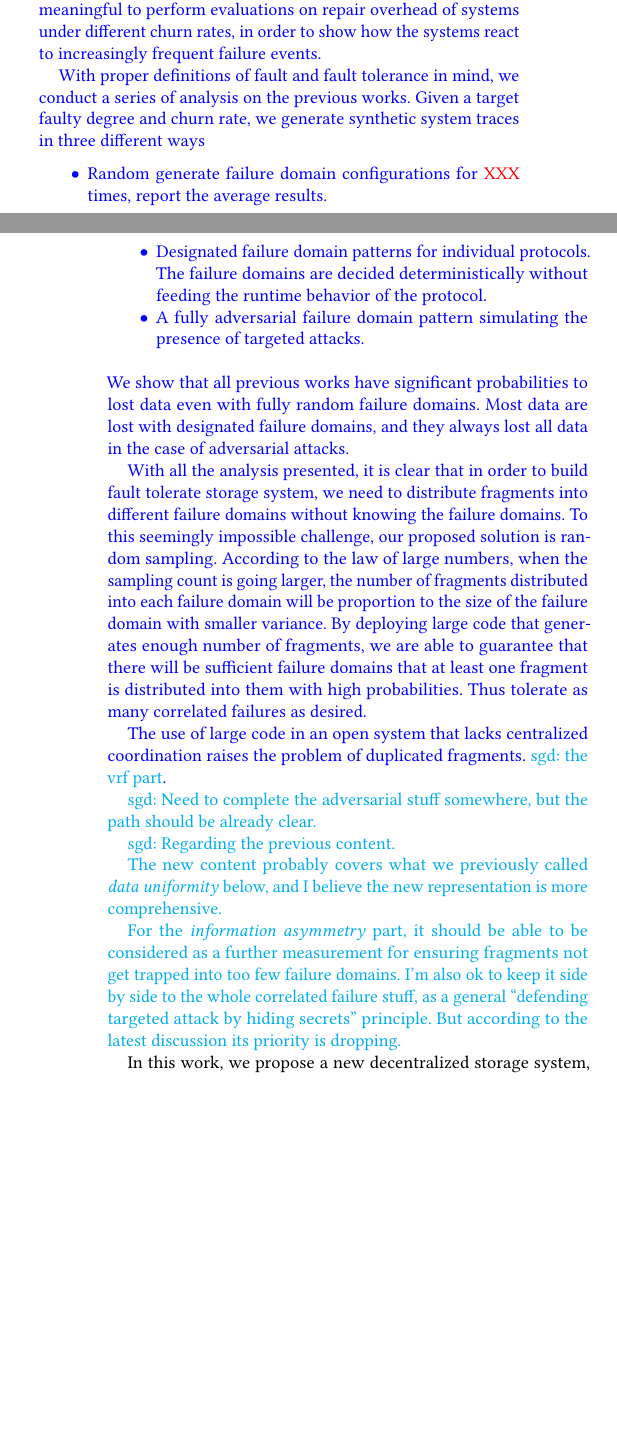
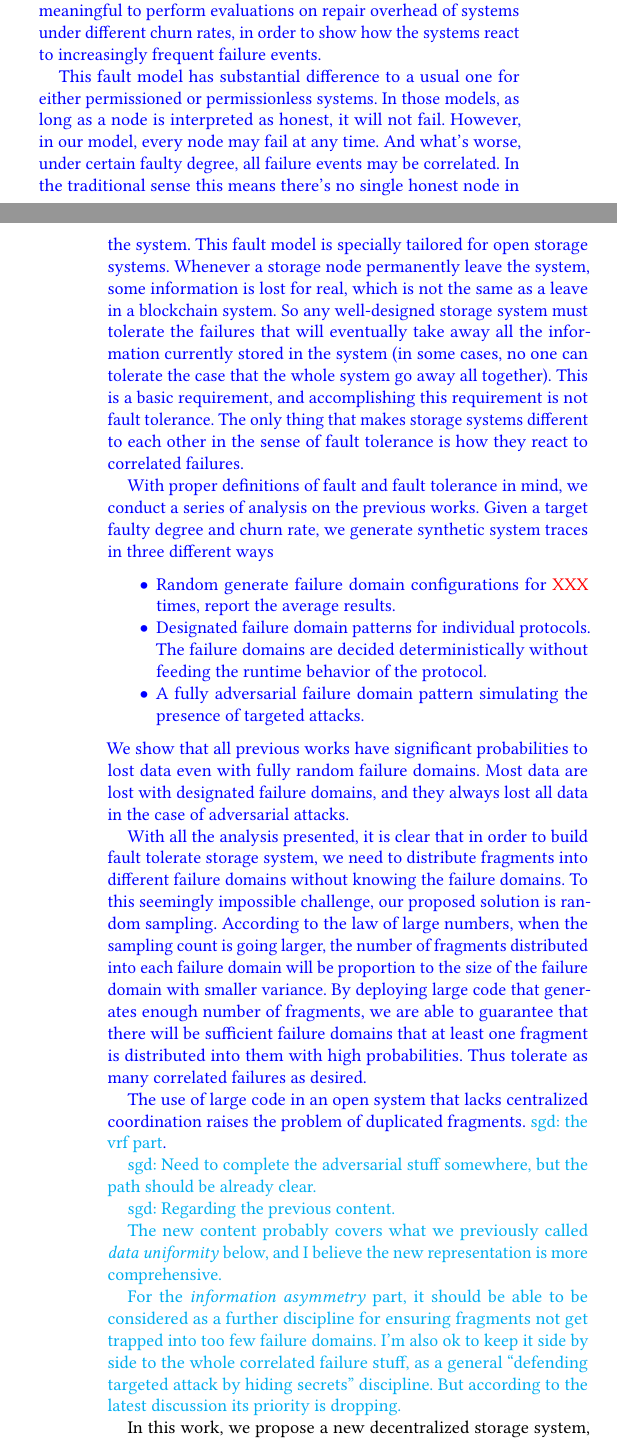
Before and after one commit to sgdxbc/dddht-paper, a LaTeX document (paper.tex, which reads sections/intro.tex): two parts of the columns of pages 2 and 3 of 16, joined at a grey line, cut so that both start at the same text, the shorter picture padded with empty space. Compiled offline with pdfLaTeX; a LaTeX package or settings file that is missing is left out.

Commit message:
One paragraph in outline

```diff
--- a/sections/intro.tex
+++ b/sections/intro.tex
@@ -87,6 +87,17 @@ With this assumption, a (known to be) higher churn rate can simply be addressed
 This means that according to our definition, the systems with same faulty degree produces correlated failure events of same difficulty to be handled, which is exactly what to expect from a definition of faulty.
 Nevertheless, it's still meaningful to perform evaluations on repair overhead of systems under different churn rates, in order to show how the systems react to increasingly frequent failure events.
 
+This fault model has substantial difference to a usual one for either permissioned or permissionless systems.
+In those models, as long as a node is interpreted as honest, it will not fail.
+However, in our model, every node may fail at any time.
+And what's worse, under certain faulty degree, all failure events may be correlated.
+In the traditional sense this means there's no single honest node in the system.
+This fault model is specially tailored for open storage systems.
+Whenever a storage node permanently leave the system, some information is lost for real, which is not the same as a leave in a blockchain system.
+So any well-designed storage system must tolerate the failures that will eventually take away all the information currently stored in the system (in some cases, no one can tolerate the case that the whole system go away all together).
+This is a basic requirement, and accomplishing this requirement is not fault tolerance.
+The only thing that makes storage systems different to each other in the sense of fault tolerance is how they react to correlated failures.
+
 With proper definitions of fault and fault tolerance in mind, we conduct a series of analysis on the previous works.
 Given a target faulty degree and churn rate, we generate synthetic system traces in three different ways
 \begin{itemize}
@@ -113,8 +124,8 @@ The use of large code in an open system that lacks centralized coordination rais
 
 The new content probably covers what we previously called \emph{data uniformity} below, and I believe the new representation is more comprehensive.
 
-For the \emph{information asymmetry} part, it should be able to be considered as a further measurement for ensuring fragments not get trapped into too few failure domains.
-I'm also ok to keep it side by side to the whole correlated failure stuff, as a general ``defending targeted attack by hiding secrets'' principle.
+For the \emph{information asymmetry} part, it should be able to be considered as a further discipline for ensuring fragments not get trapped into too few failure domains.
+I'm also ok to keep it side by side to the whole correlated failure stuff, as a general ``defending targeted attack by hiding secrets'' discipline.
 But according to the latest discussion its priority is dropping.}
 
 In this work, we propose a new decentralized storage system, \sys, to address this durability challenge.
```
